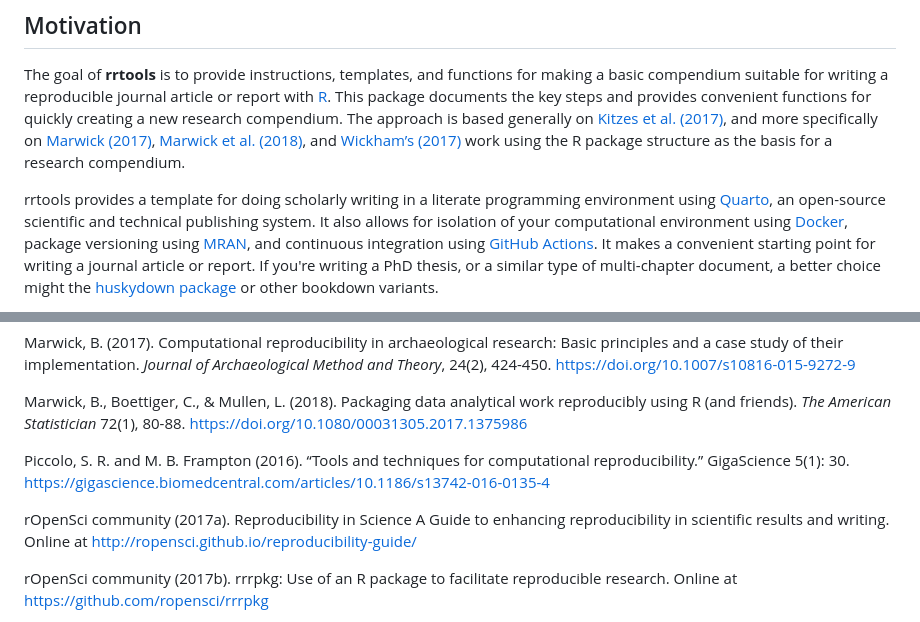
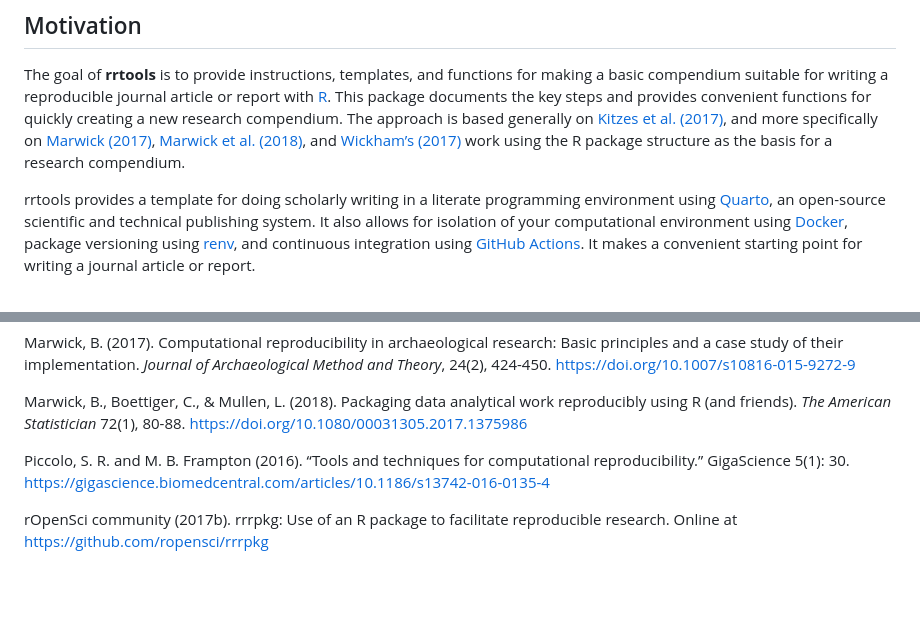
Before and after one commit to benmarwick/rrtools, a Markdown page: README.md, 2 parts joined by grey strips. GitHub-like rendering; blank space fills up the shorter version.

```diff
--- a/README.md
+++ b/README.md
@@ -9,5 +9,5 @@
 
 The goal of **rrtools** is to provide instructions, templates, and functions for making a basic compendium suitable for writing a reproducible journal article or report with [R](https://www.r-project.org). This package documents the key steps and provides convenient functions for quickly creating a new research compendium. The approach is based generally on [Kitzes et al. (2017)](https://www.practicereproducibleresearch.org), and more specifically on [Marwick (2017)](https://doi.org/10.1007/s10816-015-9272-9), [Marwick et al. (2018)](https://doi.org/10.7287/peerj.preprints.3192v1), and [Wickham’s (2017)](https://docs.google.com/document/d/1LzZKS44y4OEJa4Azg5reGToNAZL0e0HSUwxamNY7E-Y/edit#) work using the R package structure as the basis for a research compendium.
 
-rrtools provides a template for doing scholarly writing in a literate programming environment using [Quarto](https://quarto.org/), an open-source scientific and technical publishing system. It also allows for isolation of your computational environment using [Docker](https://www.docker.com/what-docker), package versioning using [MRAN](https://mran.microsoft.com/documents/rro/reproducibility/), and continuous integration using [GitHub Actions](https://github.com/features/actions). It makes a convenient starting point for writing a journal article or report. If you're writing a PhD thesis, or a similar type of multi-chapter document, a better choice might the [huskydown package](https://github.com/benmarwick/huskydown) or other bookdown variants.
+rrtools provides a template for doing scholarly writing in a literate programming environment using [Quarto](https://quarto.org/), an open-source scientific and technical publishing system. It also allows for isolation of your computational environment using [Docker](https://www.docker.com/what-docker), package versioning using [renv](https://rstudio.github.io/renv/index.html), and continuous integration using [GitHub Actions](https://github.com/features/actions). It makes a convenient starting point for writing a journal article or report.
 
@@ -139,10 +139,6 @@ Piccolo, S. R. and M. B. Frampton (2016). “Tools and techniques for
 computational reproducibility.” GigaScience 5(1): 30.
 <https://gigascience.biomedcentral.com/articles/10.1186/s13742-016-0135-4>
 
-rOpenSci community (2017a). Reproducibility in Science A Guide to
-enhancing reproducibility in scientific results and writing. Online at
-<http://ropensci.github.io/reproducibility-guide/>
-
 rOpenSci community (2017b). rrrpkg: Use of an R package to facilitate
 reproducible research. Online at <https://github.com/ropensci/rrrpkg>
 
```
Also changed, not shown: other parts of README.md (+2 -2 lines).
